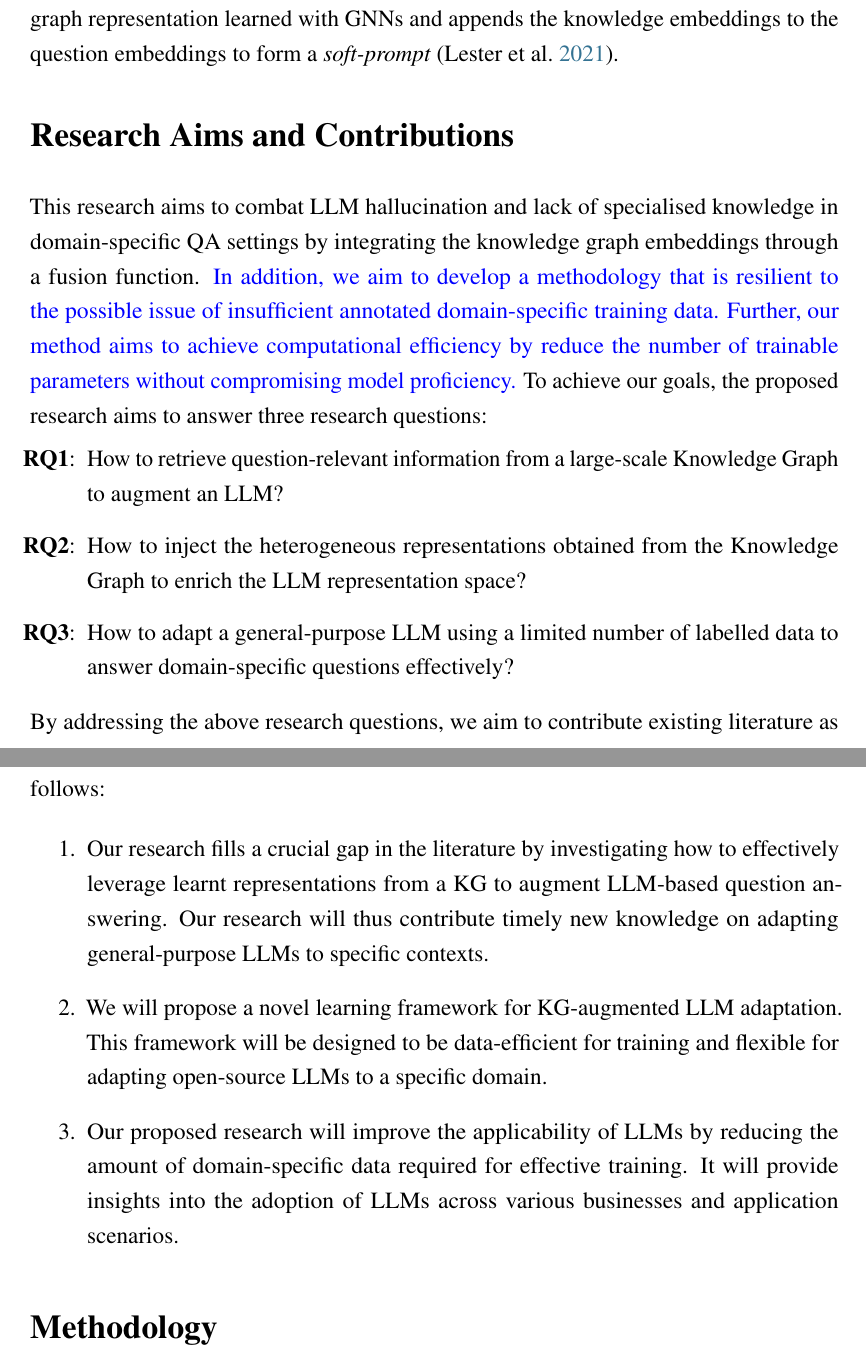
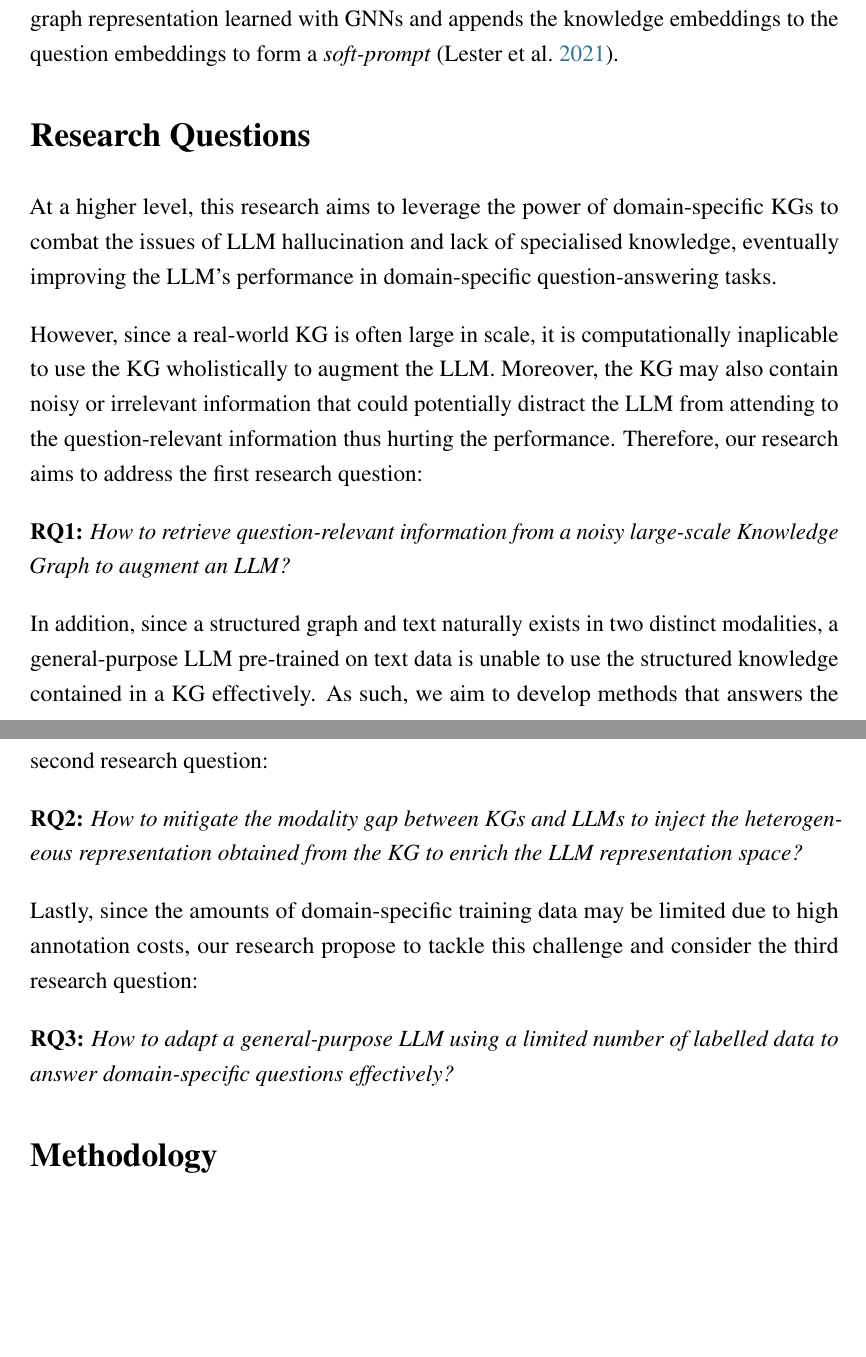
Before and after one commit to CodeBoyPhilo/PhD-Application, a LaTeX document (main.tex, which reads contents/objectives.tex): two parts of pages 5 and 6 of 11, joined at a grey line, cut so that both start at the same text, the shorter picture padded with empty space. Compiled offline with pdfLaTeX.

Commit message:
edit objectives
Enriched objectives section with the explanation of the intuition behind
the research questions and why they are important.
Moved contribution paragraphs to methodology section.

```diff
--- a/contents/objectives.tex
+++ b/contents/objectives.tex
@@ -1,25 +1,18 @@
-\section*{Research Aims and Contributions}
+\section*{Research Questions}
 
-This research aims to combat LLM hallucination and lack of specialised knowledge in domain-specific QA settings by integrating the knowledge graph embeddings through a fusion function.
-% \jy{You need to think more carefully on this. It is probably preferable to use the term of "annotated data" rather than "data dependency"?}
-% \jy{In addition, we aim to develop a methodology that surpasses conventional fine-tuning paradigms in terms of data dependency and parameter efficiency. } You need to be more specific.
-\hw{In addition, we aim to develop a methodology that is resilient to the possible issue of insufficient annotated domain-specific training data.}
-\hw{Further, our method aims to achieve computational efficiency by reduce the number of trainable parameters without compromising model proficiency.}
-To achieve our goals, the proposed research aims to answer three research questions:
-\vspace{-0.5cm}
-\begin{itemize}
-    \item[\textbf{RQ1}:] How to retrieve question-relevant information from a large-scale Knowledge Graph to augment an LLM?
-    \item[\textbf{RQ2}:] How to inject the heterogeneous representations obtained from the Knowledge Graph to enrich the LLM representation space?
-    \item[\textbf{RQ3}:] How to adapt a general-purpose LLM using a limited number of labelled data to answer domain-specific questions effectively?
-\end{itemize}
-\vspace{-0.3cm}
+At a higher level, this research aims to leverage the power of domain-specific KGs to combat the issues of LLM hallucination and lack of specialised knowledge, eventually improving the LLM's performance in domain-specific question-answering tasks.
 
-By addressing the above research questions, we aim to contribute existing literature as follows:\vspace{-0.3cm}
-\begin{enumerate}
-    \item Our research fills a crucial gap in the literature by investigating how to effectively leverage learnt representations from a KG to augment LLM-based question answering. Our research will thus contribute timely new knowledge on adapting general-purpose LLMs to specific contexts.
+However, since a real-world KG is often large in scale, it is computationally inaplicable to use the KG wholistically to augment the LLM.
+Moreover, the KG may also contain noisy or irrelevant information that could potentially distract the LLM from attending to the question-relevant information thus hurting the performance.
+Therefore, our research aims to address the first research question:
 
-    \item We will propose a novel learning framework for KG-augmented LLM adaptation. This framework will be designed to be data-efficient for training and flexible for adapting open-source LLMs to a specific domain.
+\textbf{RQ1:} \emph{How to retrieve question-relevant information from a noisy large-scale Knowledge Graph to augment an LLM?}
 
-    \item Our proposed research will improve the applicability of LLMs by reducing the amount of domain-specific data required for effective training. It will provide insights into the adoption of LLMs across various businesses and application scenarios.
+In addition, since a structured graph and text naturally exists in two distinct modalities, a general-purpose LLM pre-trained on text data is unable to use the structured knowledge contained in a KG effectively.
+As such, we aim to develop methods that answers the second research question:
 
-\end{enumerate}
+\textbf{RQ2:} \emph{How to mitigate the modality gap between KGs and LLMs to inject the heterogeneous representation obtained from the KG to enrich the LLM representation space?}
+
+Lastly, since the amounts of domain-specific training data may be limited due to high annotation costs, our research propose to tackle this challenge and consider the third research question:
+
+\textbf{RQ3:} \emph{How to adapt a general-purpose LLM using a limited number of labelled data to answer domain-specific questions effectively?}
```
